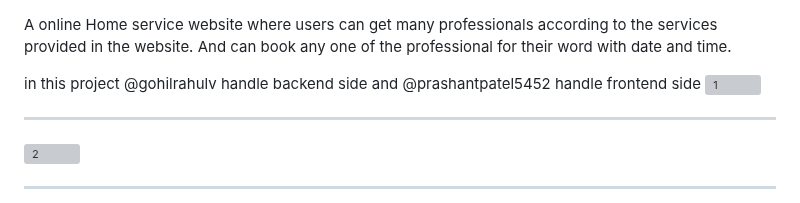
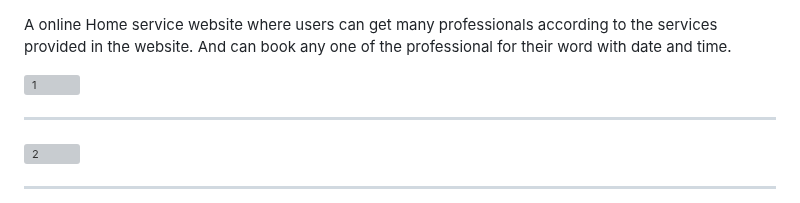
Before and after one commit to gohilrahulv/Java-Workspace-, a Markdown page: Project /HomeServiceAgency/README.md, the part around the change. GitHub-like rendering; grey boxes are pictures that could not be loaded.

```diff
--- a/Project /HomeServiceAgency/README.md
+++ b/Project /HomeServiceAgency/README.md
@@ -1,6 +1,6 @@
 A online Home service website where users can get many professionals according to the services provided in the website. And can book any one of the professional for their word with date and time.
 
-in this project @gohilrahulv handle backend side and @prashantpatel5452 handle frontend side
+
 ![1](https://github.com/gohilrahulv/HomeServiceAgency/assets/118652650/2fbbec3d-8716-4827-ad6d-d27ecb1da561)
 ************************************************************************************************************
 ![2](https://github.com/gohilrahulv/HomeServiceAgency/assets/118652650/0533dcbc-fb29-41a2-acce-467ca4c7fb47)
```
